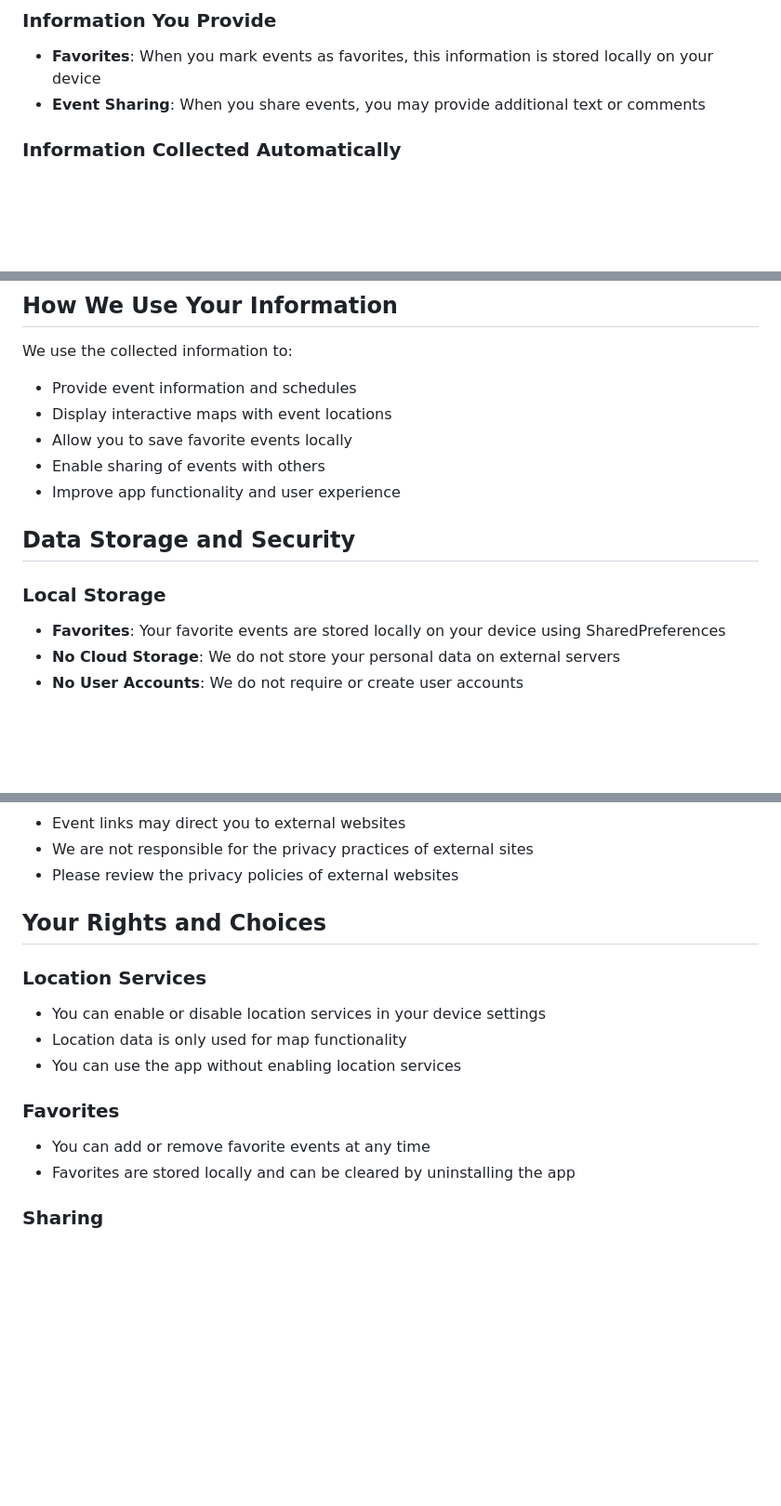
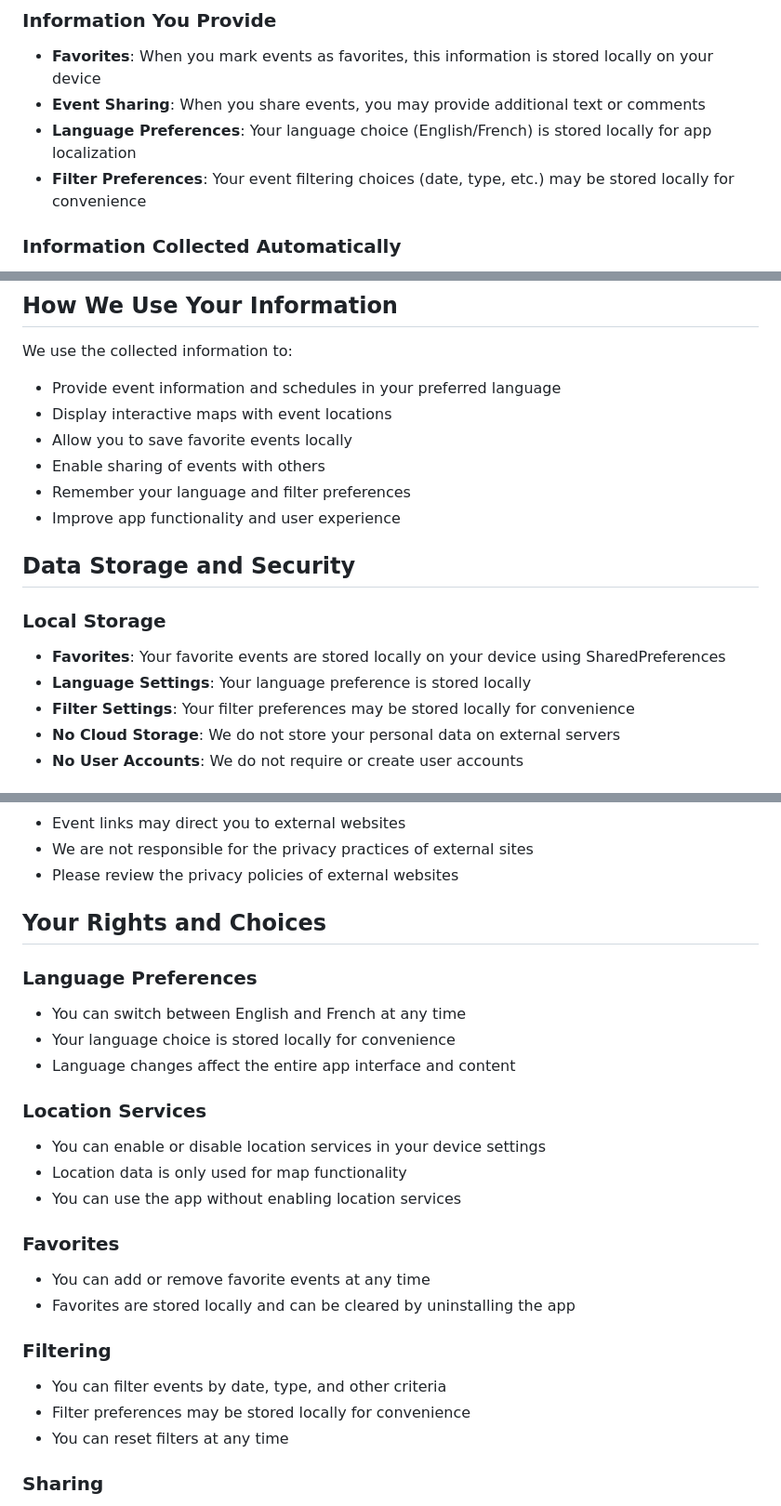
Before and after one commit to Jidzo1/pride2025-app-legal, a Markdown page: PRIVACY_POLICY.md, 3 parts joined by grey strips. Shown at 93% size. GitHub-like rendering; blank space fills up the shorter version.

```diff
--- a/PRIVACY_POLICY.md
+++ b/PRIVACY_POLICY.md
@@ -11,6 +11,8 @@ Montreal Pride 2025 Events ("we," "our," or "us") is committed to protecting you
 ### Information You Provide
 - **Favorites**: When you mark events as favorites, this information is stored locally on your device
 - **Event Sharing**: When you share events, you may provide additional text or comments
+- **Language Preferences**: Your language choice (English/French) is stored locally for app localization
+- **Filter Preferences**: Your event filtering choices (date, type, etc.) may be stored locally for convenience
 
 ### Information Collected Automatically
 - **Device Information**: Basic device information for app functionality
@@ -24,16 +26,19 @@ Montreal Pride 2025 Events ("we," "our," or "us") is committed to protecting you
 ## How We Use Your Information
 
 We use the collected information to:
-- Provide event information and schedules
+- Provide event information and schedules in your preferred language
 - Display interactive maps with event locations
 - Allow you to save favorite events locally
 - Enable sharing of events with others
+- Remember your language and filter preferences
 - Improve app functionality and user experience
 
 ## Data Storage and Security
 
 ### Local Storage
 - **Favorites**: Your favorite events are stored locally on your device using SharedPreferences
+- **Language Settings**: Your language preference is stored locally
+- **Filter Settings**: Your filter preferences may be stored locally for convenience
 - **No Cloud Storage**: We do not store your personal data on external servers
 - **No User Accounts**: We do not require or create user accounts
 
@@ -56,6 +61,11 @@ We use the collected information to:
 
 ## Your Rights and Choices
 
+### Language Preferences
+- You can switch between English and French at any time
+- Your language choice is stored locally for convenience
+- Language changes affect the entire app interface and content
+
 ### Location Services
 - You can enable or disable location services in your device settings
 - Location data is only used for map functionality
@@ -64,6 +74,11 @@ We use the collected information to:
 ### Favorites
 - You can add or remove favorite events at any time
 - Favorites are stored locally and can be cleared by uninstalling the app
+
+### Filtering
+- You can filter events by date, type, and other criteria
+- Filter preferences may be stored locally for convenience
+- You can reset filters at any time
 
 ### Sharing
 - Sharing is optional and controlled by you
```
Also changed, not shown: other parts of PRIVACY_POLICY.md (+1 -1 lines).
